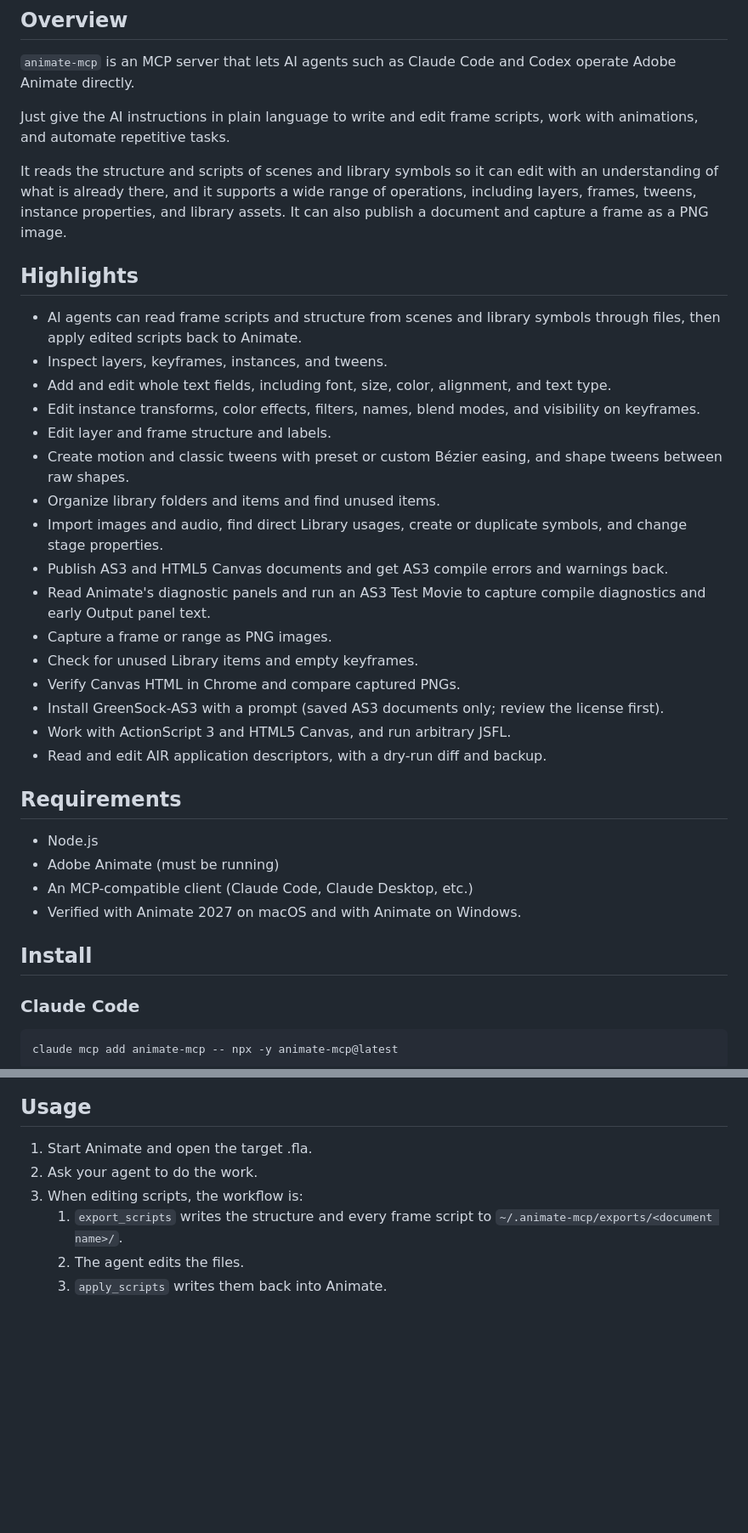
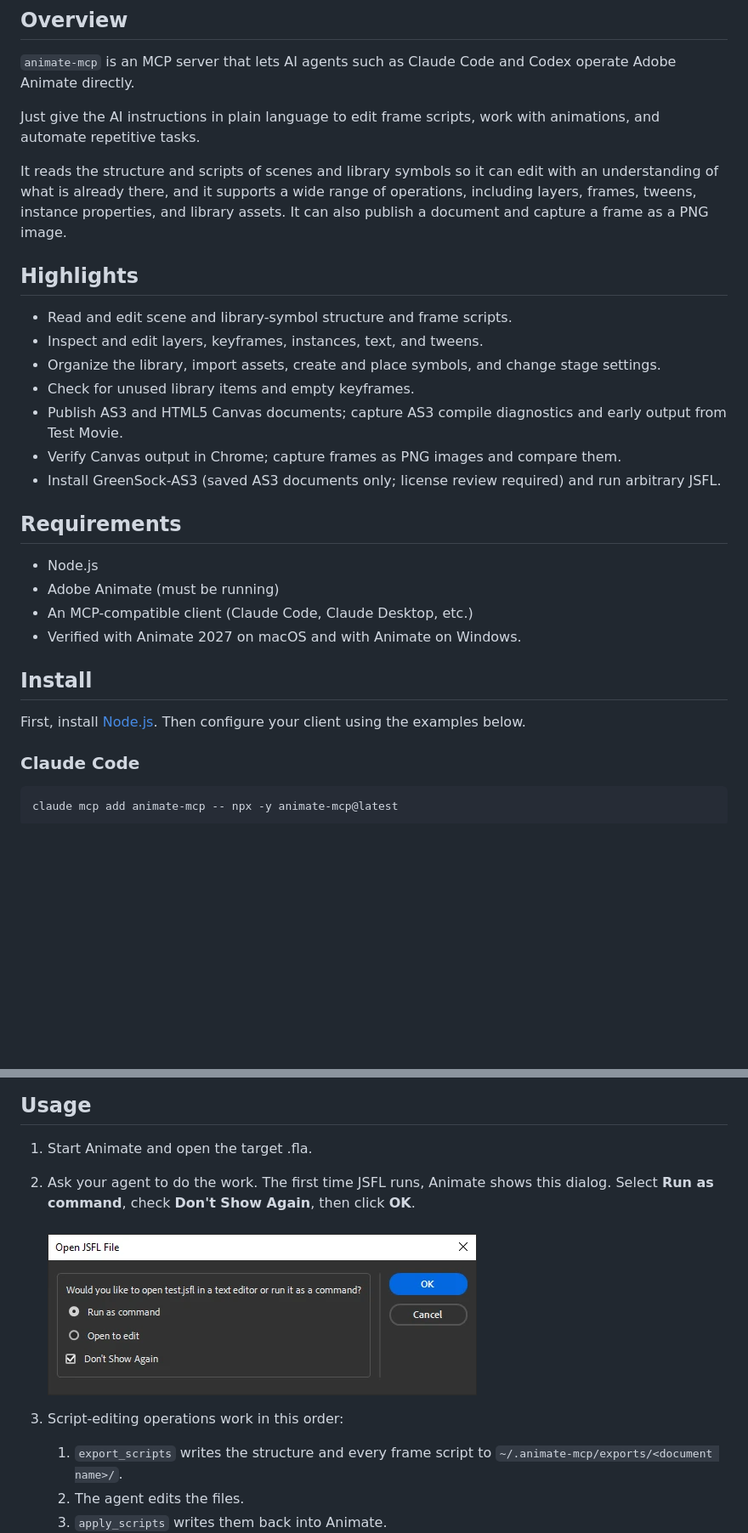
Before and after one commit to gekkyo/animate-mcp, a Markdown page: README.md, 2 parts joined by grey strips. Shown at 85% size. Rendered like a GitHub page; pictures changed too: assets/jsfl-first-run-dialog.png (added); blank space fills up the shorter version.

Commit message:
📝 docs(readme): clarify setup and first-run JSFL confirmation
Make the Node.js prerequisite and first-run dialog action visible in both languages. Keep the confirmation image locally so the guidance does not depend on a remote image URL.

```diff
--- a/README.md
+++ b/README.md
@@ -26,28 +26,19 @@ English | [日本語](README.ja.md)
 
 `animate-mcp` is an MCP server that lets AI agents such as Claude Code and Codex operate Adobe Animate directly.
 
-Just give the AI instructions in plain language to write and edit frame scripts, work with animations, and automate repetitive tasks.
+Just give the AI instructions in plain language to edit frame scripts, work with animations, and automate repetitive tasks.
 
 It reads the structure and scripts of scenes and library symbols so it can edit with an understanding of what is already there, and it supports a wide range of operations, including layers, frames, tweens, instance properties, and library assets. It can also publish a document and capture a frame as a PNG image.
 
 ## Highlights
 
-- AI agents can read frame scripts and structure from scenes and library symbols through files, then apply edited scripts back to Animate.
-- Inspect layers, keyframes, instances, and tweens.
-- Add and edit whole text fields, including font, size, color, alignment, and text type.
-- Edit instance transforms, color effects, filters, names, blend modes, and visibility on keyframes.
-- Edit layer and frame structure and labels.
-- Create motion and classic tweens with preset or custom Bézier easing, and shape tweens between raw shapes.
-- Organize library folders and items and find unused items.
-- Import images and audio, find direct Library usages, create or duplicate symbols, and change stage properties.
-- Publish AS3 and HTML5 Canvas documents and get AS3 compile errors and warnings back.
-- Read Animate's diagnostic panels and run an AS3 Test Movie to capture compile diagnostics and early Output panel text.
-- Capture a frame or range as PNG images.
-- Check for unused Library items and empty keyframes.
-- Verify Canvas HTML in Chrome and compare captured PNGs.
-- Install GreenSock-AS3 with a prompt (saved AS3 documents only; review the license first).
-- Work with ActionScript 3 and HTML5 Canvas, and run arbitrary JSFL.
-- Read and edit AIR application descriptors, with a dry-run diff and backup.
+- Read and edit scene and library-symbol structure and frame scripts.
+- Inspect and edit layers, keyframes, instances, text, and tweens.
+- Organize the library, import assets, create and place symbols, and change stage settings.
+- Check for unused library items and empty keyframes.
+- Publish AS3 and HTML5 Canvas documents; capture AS3 compile diagnostics and early output from Test Movie.
+- Verify Canvas output in Chrome; capture frames as PNG images and compare them.
+- Install GreenSock-AS3 (saved AS3 documents only; license review required) and run arbitrary JSFL.
 
 ## Requirements
 
@@ -57,6 +48,9 @@ It reads the structure and scripts of scenes and library symbols so it can edit
 - Verified with Animate 2027 on macOS and with Animate on Windows.
 
 ## Install
+
+First, install [Node.js](https://nodejs.org/).
+Then configure your client using the examples below.
 
 ### Claude Code
 
@@ -76,8 +70,14 @@ It reads the structure and scripts of scenes and library symbols so it can edit
 ## Usage
 
 1. Start Animate and open the target .fla.
+
+
 2. Ask your agent to do the work.
-3. When editing scripts, the workflow is:
+   The first time JSFL runs, Animate shows this dialog. Select **Run as command**, check **Don't Show Again**, then click **OK**.<br><br>
+   ![Open JSFL File dialog with Don't Show Again checked](assets/jsfl-first-run-dialog.png)
+
+
+3. Script-editing operations work in this order:
     1. `export_scripts` writes the structure and every frame script to `~/.animate-mcp/exports/<document name>/`.
     2. The agent edits the files.
     3. `apply_scripts` writes them back into Animate.
```
Also changed, not shown: README.ja.md (+11 -1 lines).
